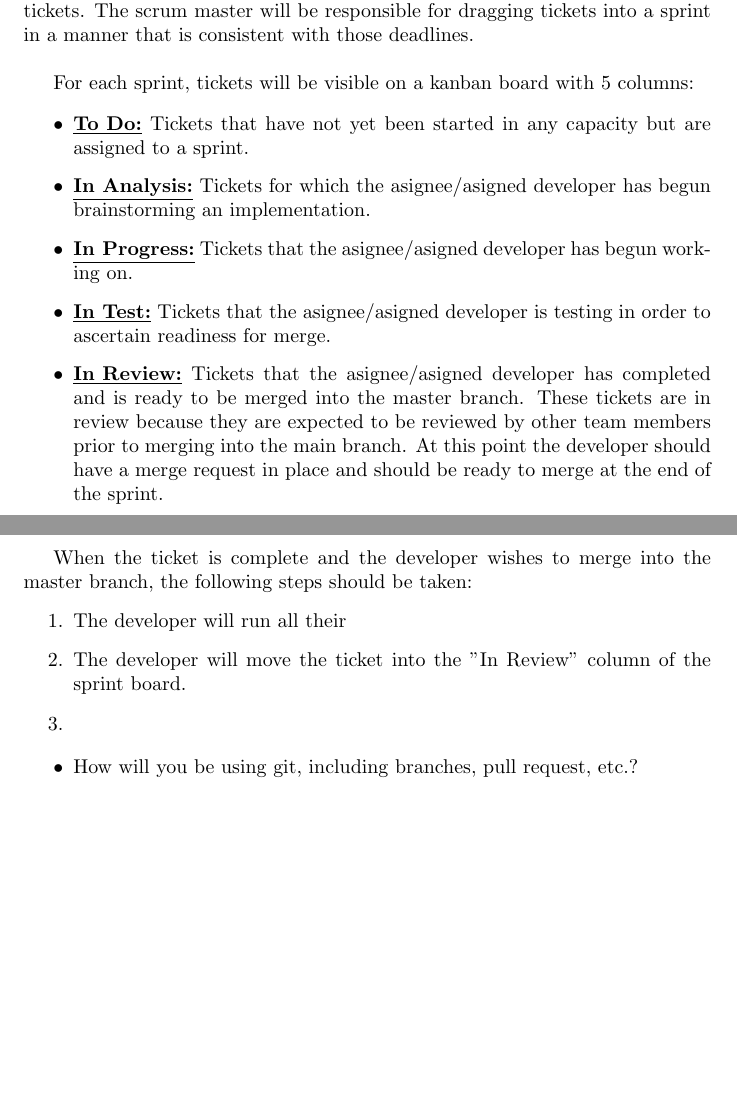
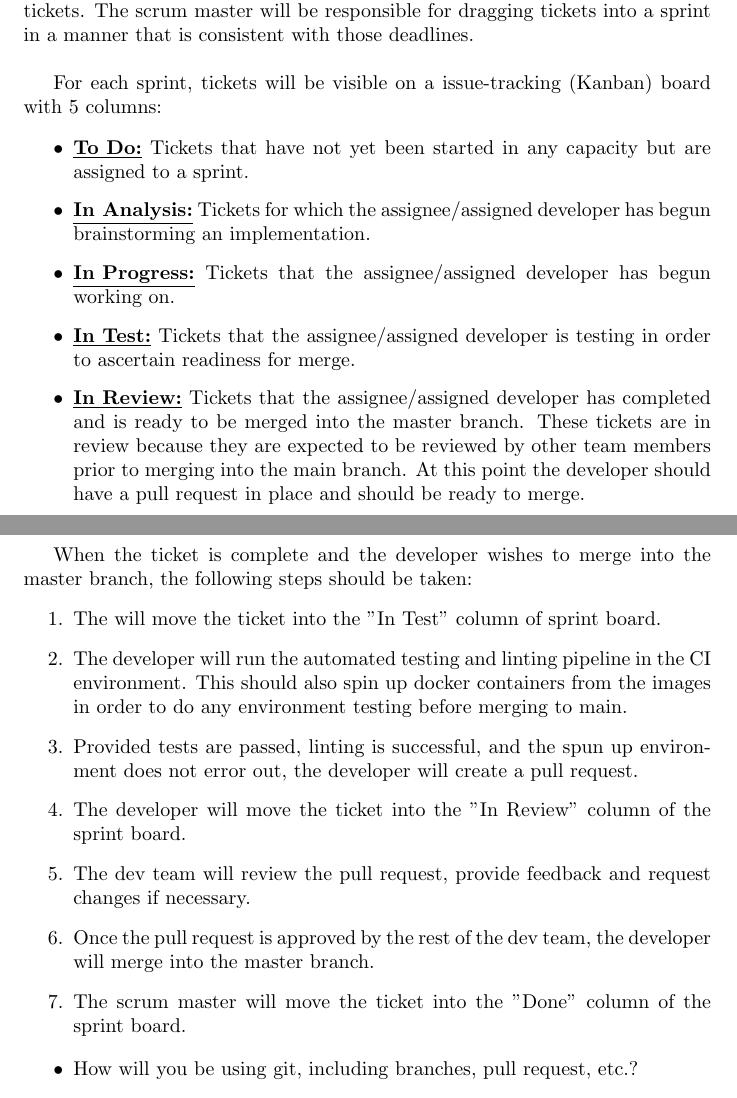
Before and after one commit to davimang/REACH, a LaTeX document (docs/DevelopmentPlan/DevelopmentPlan.tex): two parts of pages 5 and 6 of 8 before the commit and two parts of pages 5 and 6 of 9 after it, joined at a grey line, cut so that both start at the same text, the shorter picture padded with empty space. Compiled offline with pdfLaTeX.

Commit message:
Spelling and adding in steps for Workflow  Plan

```diff
--- a/docs/DevelopmentPlan/DevelopmentPlan.tex
+++ b/docs/DevelopmentPlan/DevelopmentPlan.tex
@@ -159,16 +159,16 @@ The team will work as a cohesive unit in order to create Jira issues (which are
 From there the project manager will take the lead on deciding priorities and deadlines for the tickets.
 The scrum master will be responsible for dragging tickets into a sprint in a manner that is consistent with those deadlines.\\
 
-For each sprint, tickets will be visible on a kanban board with 5 columns:
+For each sprint, tickets will be visible on a issue-tracking (Kanban) board with 5 columns:
 
 \begin{itemize}
 	\item \textbf{\underline{To Do:}} Tickets that have not yet been started in any capacity but are assigned to a sprint.
-	\item \textbf{\underline{In Analysis:}} Tickets for which the asignee/asigned developer has begun brainstorming an implementation.
-	\item \textbf{\underline{In Progress:}} Tickets that the asignee/asigned developer has begun working on.
-	\item \textbf{\underline{In Test:}} Tickets that the asignee/asigned developer is testing in order to ascertain readiness for merge.
-	\item \textbf{\underline{In Review:}} Tickets that the asignee/asigned developer has completed and is ready to be merged into the master branch.
+	\item \textbf{\underline{In Analysis:}} Tickets for which the assignee/assigned developer has begun brainstorming an implementation.
+	\item \textbf{\underline{In Progress:}} Tickets that the assignee/assigned developer has begun working on.
+	\item \textbf{\underline{In Test:}} Tickets that the assignee/assigned developer is testing in order to ascertain readiness for merge.
+	\item \textbf{\underline{In Review:}} Tickets that the assignee/assigned developer has completed and is ready to be merged into the master branch.
 	These tickets are in review because they are expected to be reviewed by other team members prior to merging into the main branch.
-	At this point the developer should have a merge request in place and should be ready to merge at the end of the sprint.
+	At this point the developer should have a pull request in place and should be ready to merge.
 	\item \textbf{\underline{Done:}} Tickets that have been merged into the master branch.
 \end{itemize}
 
@@ -181,14 +181,18 @@ The following steps describe the process for a developer wanting to work on a ti
 	\item The developer will copy the assigned branch name from the ticket and create a new branch with that name.
 	\item The developer will make changes to the code base in accordance with the ticket.
 	\item The developer will commit their changes to their branch with a detailed commit message.
-	\item
 \end{enumerate}
 
 When the ticket is complete and the developer wishes to merge into the master branch, the following steps should be taken:
 \begin{enumerate}
-	\item The developer will run all their
+	\item The will move the ticket into the "In Test" column of sprint board.
+	\item The developer will run the automated testing and linting pipeline in the CI environment.
+	This should also spin up docker containers from the images in order to do any environment testing before merging to main.
+	\item Provided tests are passed, linting is successful, and the spun up environment does not error out, the developer will create a pull request.
 	\item The developer will move the ticket into the "In Review" column of the sprint board.
-	\item
+	\item The dev team will review the pull request, provide feedback and request changes if necessary.
+	\item Once the pull request is approved by the rest of the dev team, the developer will merge into the master branch.
+	\item The scrum master will move the ticket into the "Done" column of the sprint board.
 \end{enumerate}
 
 \begin{itemize}
```
Also changed, not shown: docs/DevelopmentPlan/DevelopmentPlan.pdf, docs/DevelopmentPlan/DevelopmentPlan.tex (14 more changed lines).
